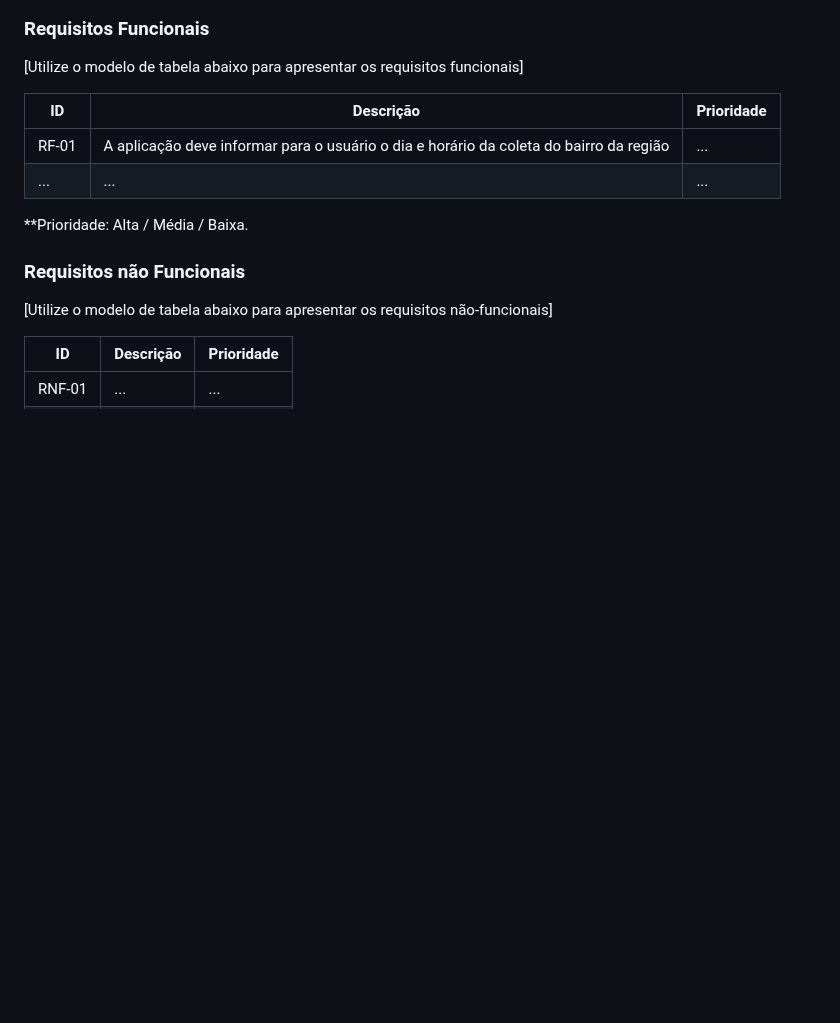
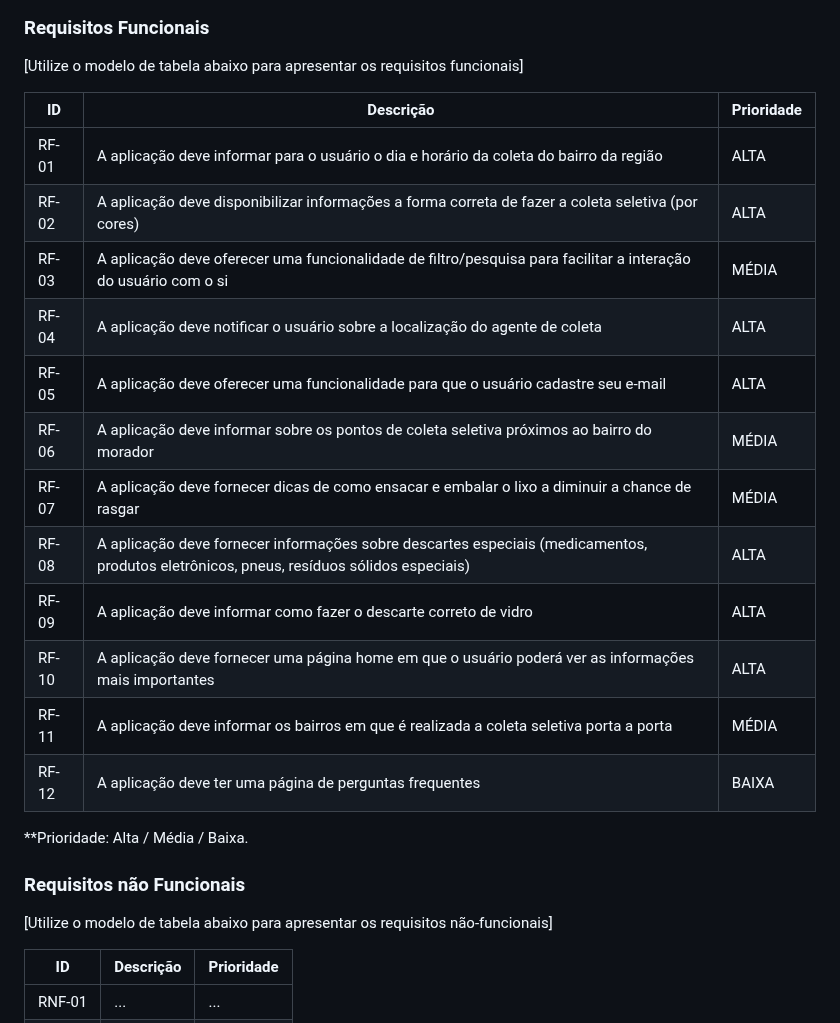
Before and after one commit to ICEI-PUC-Minas-PMV-ADS/pmv-ads-2023-2-e1-proj-web-t5-clean-project, a Markdown page: documentos/02-Especificação do Projeto.md, the part around the change. Rendered like a GitHub page; blank space fills up the shorter version.

```diff
--- a/documentos/02-Especificação do Projeto.md
+++ b/documentos/02-Especificação do Projeto.md
@@ -65,8 +65,19 @@
 
 |ID    | Descrição                                                                                                | Prioridade |
 |-------|---------------------------------|----|
-| RF-01 |  A aplicação deve informar para o usuário o dia e horário da coleta do bairro da região                 | ...   |
-|  ...  |  ...                    | ...   |
+| RF-01 |  A aplicação deve informar para o usuário o dia e horário da coleta do bairro da região                 | ALTA   |
+| RF-02 |  A aplicação deve disponibilizar informações a forma correta de fazer a coleta seletiva (por cores)                  | ALTA   |
+| RF-03  |  A aplicação deve oferecer uma funcionalidade de filtro/pesquisa para facilitar a interação do usuário com o si      | MÉDIA   |
+| RF-04  | A aplicação deve notificar o usuário sobre a localização do agente de coleta                | ALTA   |
+| RF-05  |  A aplicação deve oferecer uma funcionalidade para que o usuário cadastre seu e-mail                 | ALTA   |
+| RF-06  |  A aplicação deve informar sobre os pontos de coleta seletiva próximos ao bairro do morador                 | MÉDIA   |
+| RF-07  |  A aplicação deve fornecer dicas de como ensacar e embalar o lixo a diminuir a chance de rasgar                  | MÉDIA   |
+| RF-08  |  A aplicação deve fornecer informações sobre descartes especiais (medicamentos, produtos eletrônicos, pneus, resíduos sólidos especiais)                  | ALTA   |
+| RF-09  | A aplicação deve informar como fazer o descarte correto de vidro                  | ALTA   |
+| RF-10  |  A aplicação deve fornecer uma página home em que o usuário poderá ver as informações mais importantes        | ALTA   |
+| RF-11  |   A aplicação deve informar os bairros em que é realizada a coleta seletiva porta a porta         | MÉDIA   |
+| RF-12  |   A aplicação deve ter uma página de perguntas frequentes         | BAIXA   |
+
 
 **Prioridade: Alta / Média / Baixa.
 
```
